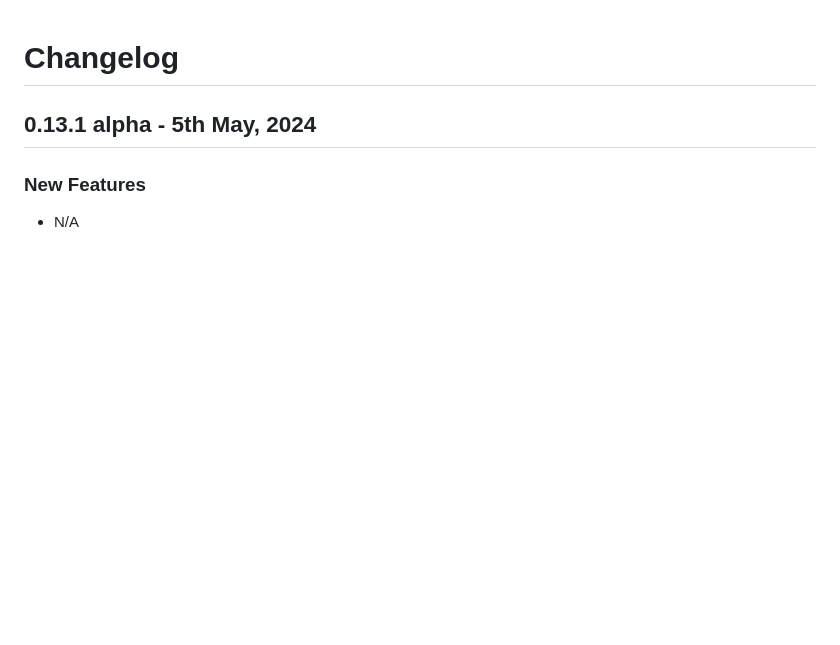
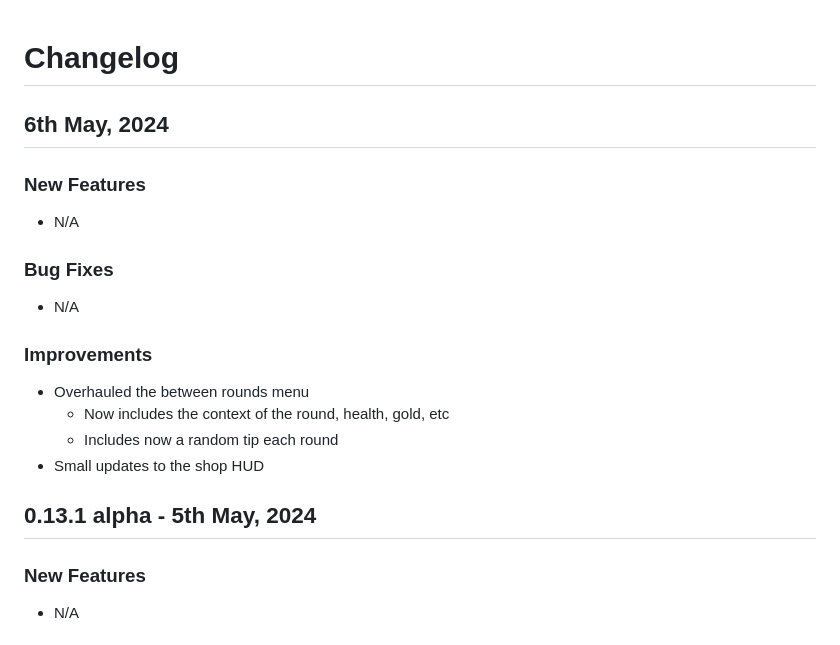
Before and after one commit to anleac/defend_your_flame, a Markdown page: CHANGELOG.md, the part around the change. Rendered like a GitHub page; blank space fills up the shorter version.

Commit message:
Add changelog

```diff
--- a/CHANGELOG.md
+++ b/CHANGELOG.md
@@ -1,4 +1,18 @@
 # Changelog
+
+## 6th May, 2024
+
+### New Features
+- N/A
+
+### Bug Fixes
+- N/A
+
+### Improvements
+- Overhauled the between rounds menu
+   - Now includes the context of the round, health, gold, etc
+   - Includes now a random tip each round
+- Small updates to the shop HUD
 
 ## 0.13.1 alpha - 5th May, 2024
 
```
